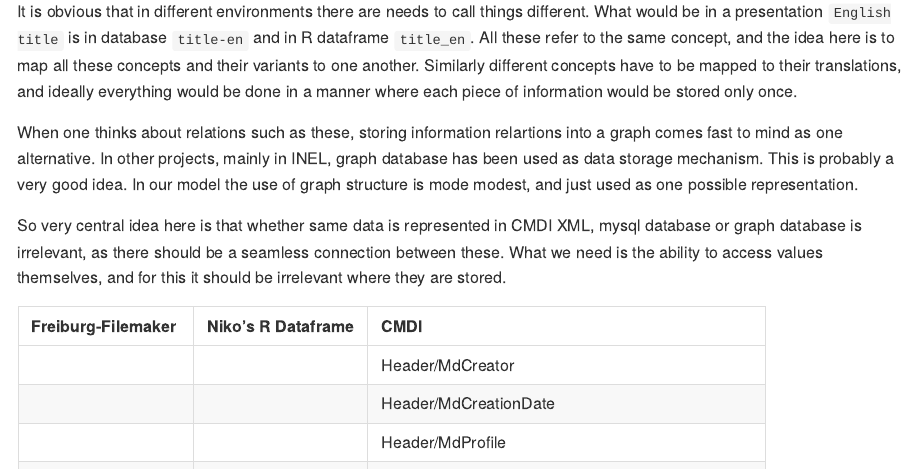
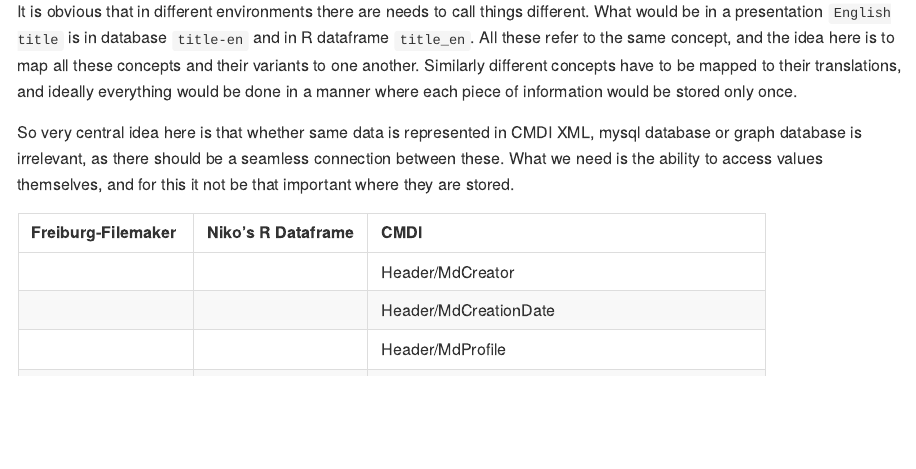
Before and after one commit to langdoc/metadata-concepts, an R Markdown document (README.Rmd): the page in a window 1100 px wide, from 350 px down. The pictures show the output file README.md that the author committed with the source, drawn offline in the style of GitHub.

Commit message:
just cleaned up a bit

````diff
--- a/README.Rmd
+++ b/README.Rmd
@@ -20,9 +20,7 @@ This repository contains a listing of metadata values used in IKDP and IKDP-2 la
 
 It is obvious that in different environments there are needs to call things different. What would be in a presentation `English title` is in database `title-en` and in R dataframe `title_en`. All these refer to the same concept, and the idea here is to map all these concepts and their variants to one another. Similarly different concepts have to be mapped to their translations, and ideally everything would be done in a manner where each piece of information would be stored only once.
 
-When one thinks about relations such as these, storing information relartions into a graph comes fast to mind as one alternative. In other projects, mainly in INEL, graph database has been used as data storage mechanism. This is probably a very good idea. In our model the use of graph structure is mode modest, and just used as one possible representation.
-
-So very central idea here is that whether same data is represented in CMDI XML, mysql database or graph database is irrelevant, as there should be a seamless connection between these. What we need is the ability to access values themselves, and for this it should be irrelevant where they are stored.
+So very central idea here is that whether same data is represented in CMDI XML, mysql database or graph database is irrelevant, as there should be a seamless connection between these. What we need is the ability to access values themselves, and for this it not be that important where they are stored.
 
 ```{r, echo=FALSE}
 suppressPackageStartupMessages(library(tidyverse))
````
Also changed, not shown: README.md.
